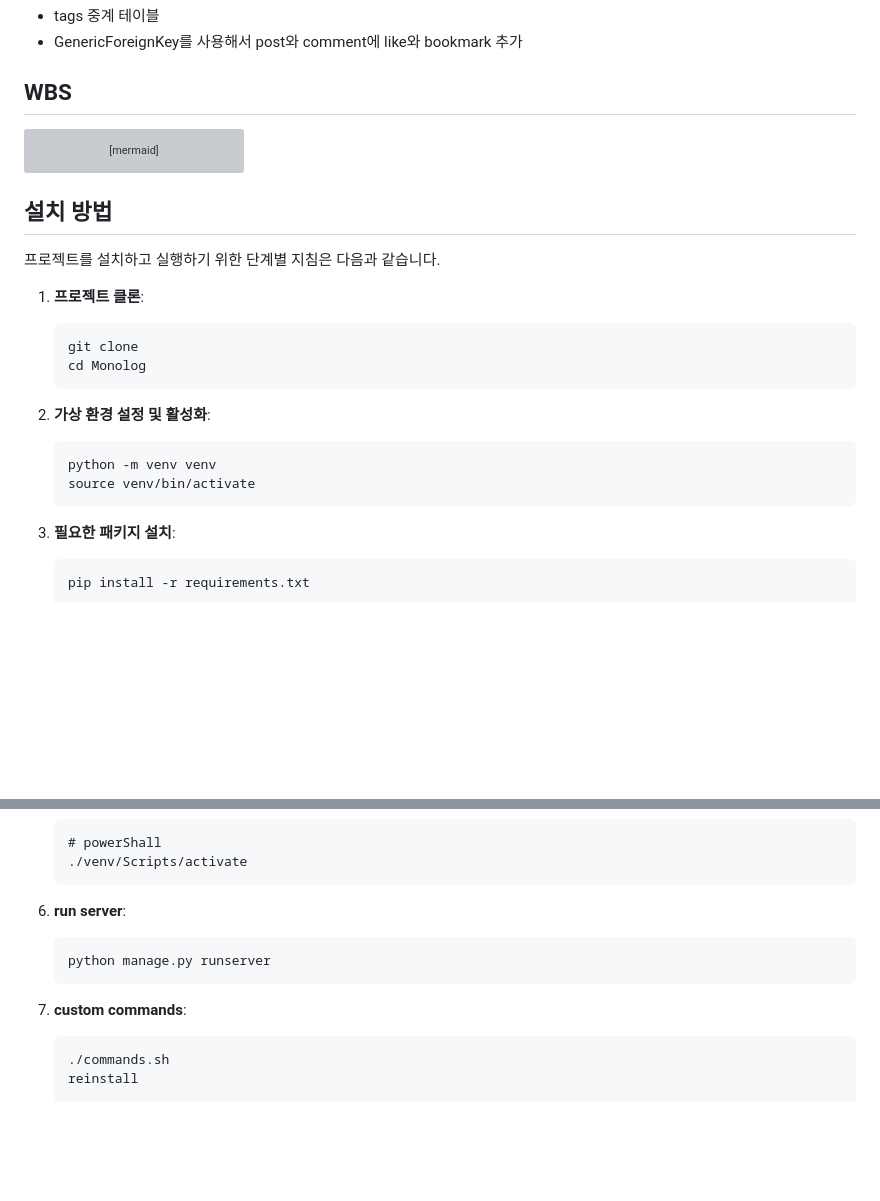
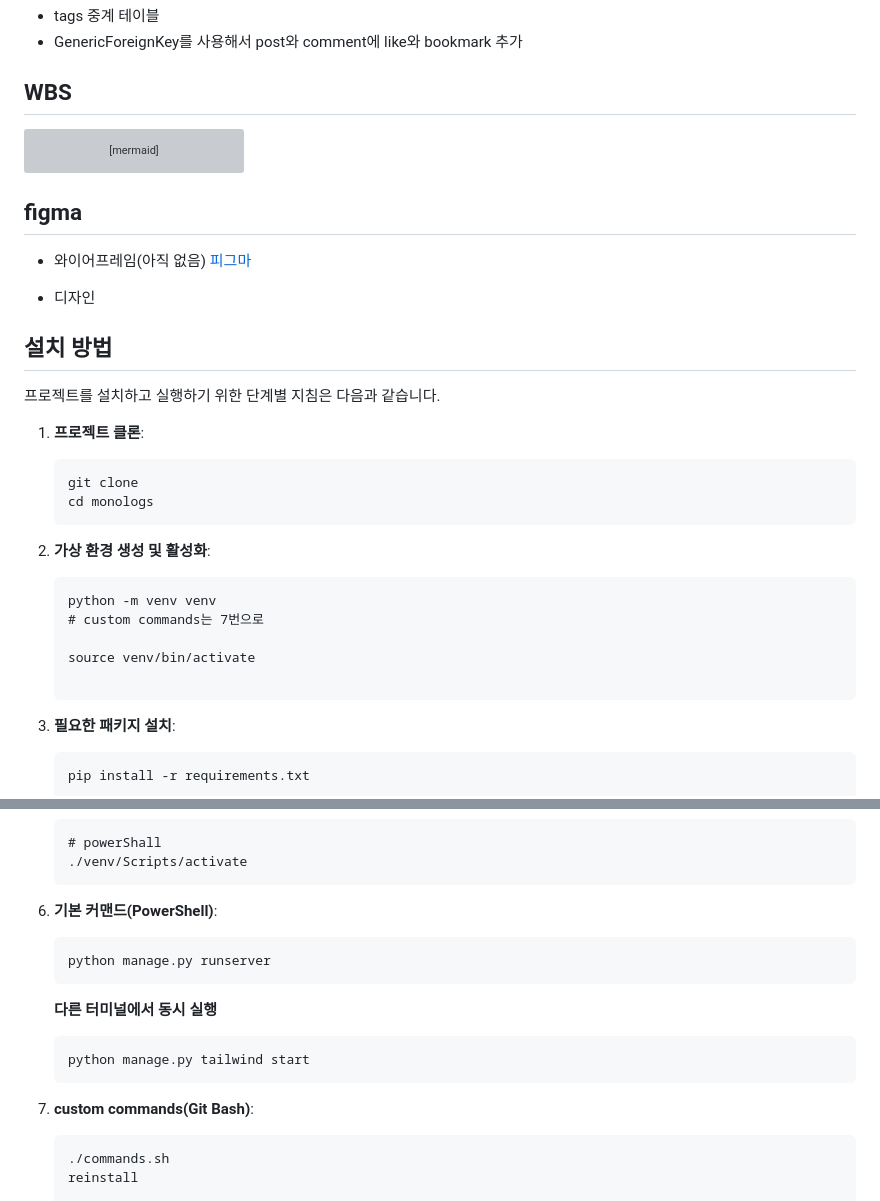
Before and after one commit to matty255/monologs, a Markdown page: README.md, 2 parts joined by grey strips. Rendered like a GitHub page; blank space fills up the shorter version; grey boxes are pictures that could not be loaded.

Commit message:
readme: 리드미 문구 수정

````diff
--- a/README.md
+++ b/README.md
@@ -56,19 +56,29 @@ gantt
     프로젝트 종료          :         end, 2024-03-11, 2d
 ```
 
+## figma
+
+- 와이어프레임(아직 없음)
+[피그마](https://www.figma.com/files/project/212207199/monologs?fuid=1012359410667987596)
+
+- 디자인
+
 ## 설치 방법
 프로젝트를 설치하고 실행하기 위한 단계별 지침은 다음과 같습니다.
 
 1. **프로젝트 클론**:
     ```
     git clone
-    cd Monolog
+    cd monologs
     ```
 
-2. **가상 환경 설정 및 활성화**:
+2. **가상 환경 생성 및 활성화**:
     ```
     python -m venv venv
+    # custom commands는 7번으로
+
     source venv/bin/activate
+
     ```
 
 3. **필요한 패키지 설치**:
@@ -95,13 +105,17 @@ gantt
     ./venv/Scripts/activate
     ```
 
-6. **run server**:
+6. **기본 커맨드(PowerShell)**:
     ```
    python manage.py runserver
     ```
+    **다른 터미널에서 동시 실행**
+    ```
+    python manage.py tailwind start
+    ```
 
 
-7. **custom commands**:
+7. **custom commands(Git Bash)**:
     ```
     ./commands.sh
     reinstall
````
